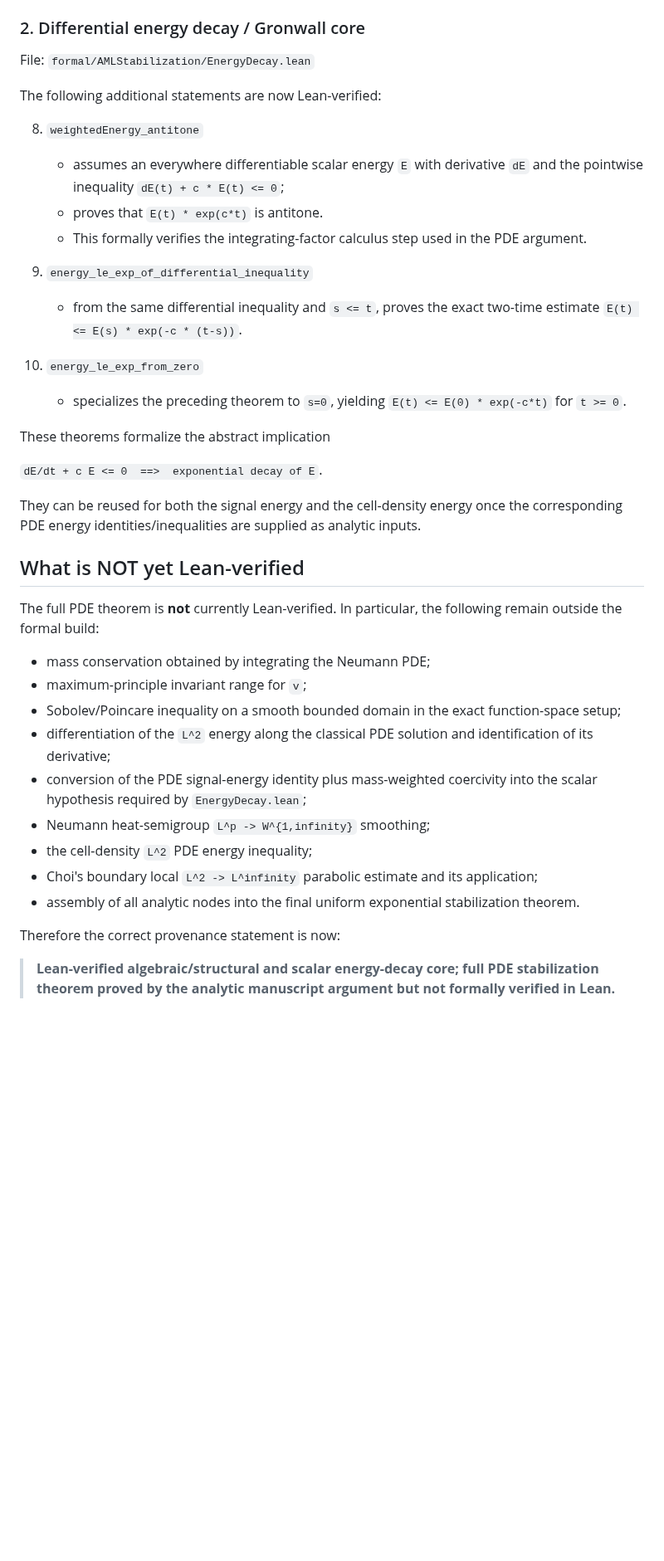
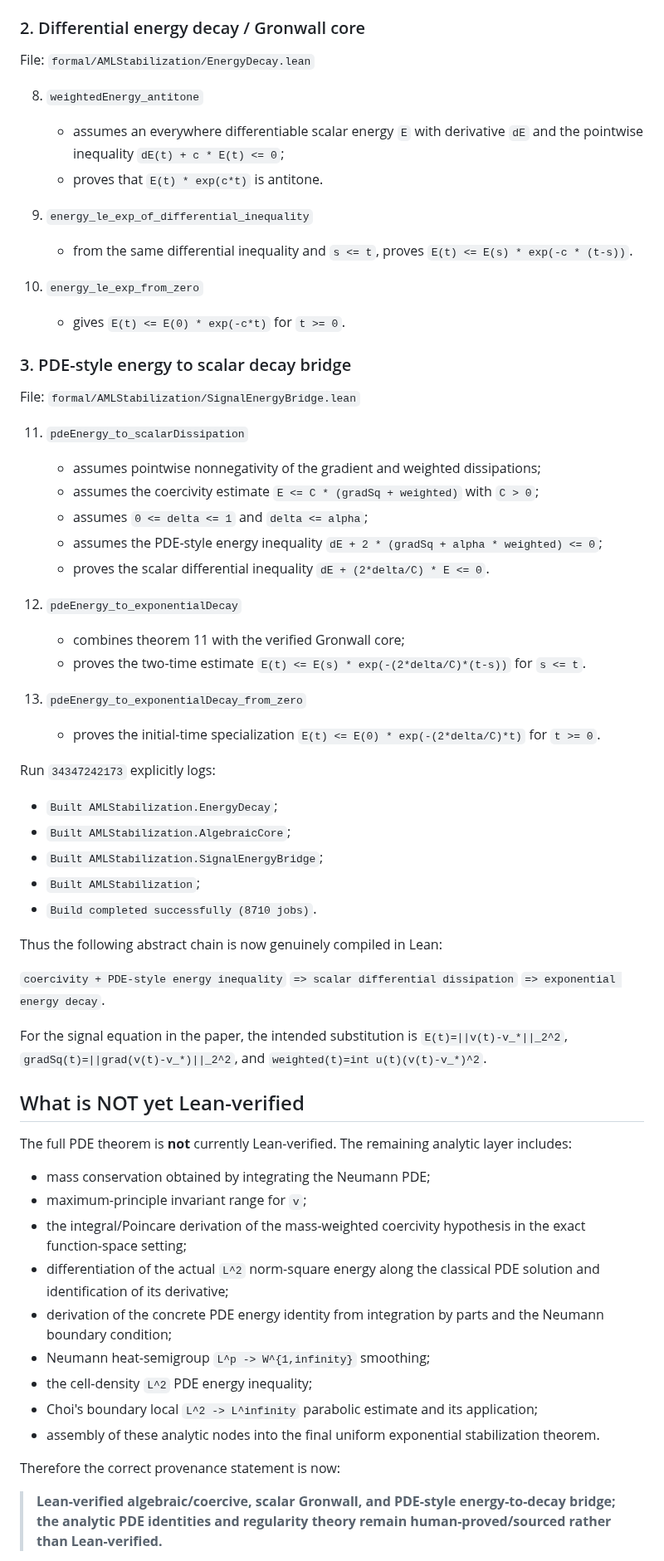
Before and after one commit to whzy3185/math, a Markdown page: research/aml_prodcons_stabilization/LEAN_VERIFICATION_STATUS.md, the part around one of its changes. Shown at 83% size. Drawn GitHub-style; blank space fills up the shorter version.

Commit message:
docs: record verified PDE-to-scalar Lean bridge

```diff
--- a/research/aml_prodcons_stabilization/LEAN_VERIFICATION_STATUS.md
+++ b/research/aml_prodcons_stabilization/LEAN_VERIFICATION_STATUS.md
@@ -45,43 +47,75 @@ The following statements compile without `sorry`, `admit`, placeholders, or extr
 
 File: `formal/AMLStabilization/EnergyDecay.lean`
 
-The following additional statements are now Lean-verified:
-
 8. `weightedEnergy_antitone`
    - assumes an everywhere differentiable scalar energy `E` with derivative `dE` and the pointwise inequality
      `dE(t) + c * E(t) <= 0`;
    - proves that `E(t) * exp(c*t)` is antitone.
-   - This formally verifies the integrating-factor calculus step used in the PDE argument.
 
 9. `energy_le_exp_of_differential_inequality`
-   - from the same differential inequality and `s <= t`, proves the exact two-time estimate
+   - from the same differential inequality and `s <= t`, proves
      `E(t) <= E(s) * exp(-c * (t-s))`.
 
 10. `energy_le_exp_from_zero`
-    - specializes the preceding theorem to `s=0`, yielding
+    - gives
       `E(t) <= E(0) * exp(-c*t)` for `t >= 0`.
 
-These theorems formalize the abstract implication
+### 3. PDE-style energy to scalar decay bridge
 
-`dE/dt + c E <= 0  ==>  exponential decay of E`.
+File: `formal/AMLStabilization/SignalEnergyBridge.lean`
 
-They can be reused for both the signal energy and the cell-density energy once the corresponding PDE energy identities/inequalities are supplied as analytic inputs.
+11. `pdeEnergy_to_scalarDissipation`
+    - assumes pointwise nonnegativity of the gradient and weighted dissipations;
+    - assumes the coercivity estimate
+      `E <= C * (gradSq + weighted)` with `C > 0`;
+    - assumes `0 <= delta <= 1` and `delta <= alpha`;
+    - assumes the PDE-style energy inequality
+      `dE + 2 * (gradSq + alpha * weighted) <= 0`;
+    - proves the scalar differential inequality
+      `dE + (2*delta/C) * E <= 0`.
+
+12. `pdeEnergy_to_exponentialDecay`
+    - combines theorem 11 with the verified Gronwall core;
+    - proves the two-time estimate
+      `E(t) <= E(s) * exp(-(2*delta/C)*(t-s))` for `s <= t`.
+
+13. `pdeEnergy_to_exponentialDecay_from_zero`
+    - proves the initial-time specialization
+      `E(t) <= E(0) * exp(-(2*delta/C)*t)` for `t >= 0`.
+
+Run `34347242173` explicitly logs:
+- `Built AMLStabilization.EnergyDecay`;
+- `Built AMLStabilization.AlgebraicCore`;
+- `Built AMLStabilization.SignalEnergyBridge`;
+- `Built AMLStabilization`;
+- `Build completed successfully (8710 jobs)`.
+
+Thus the following abstract chain is now genuinely compiled in Lean:
+
+`coercivity + PDE-style energy inequality`
+`=> scalar differential dissipation`
+`=> exponential energy decay`.
+
+For the signal equation in the paper, the intended substitution is
+`E(t)=||v(t)-v_*||_2^2`,
+`gradSq(t)=||grad(v(t)-v_*)||_2^2`,
+and `weighted(t)=int u(t)(v(t)-v_*)^2`.
 
 ## What is NOT yet Lean-verified
 
-The full PDE theorem is **not** currently Lean-verified. In particular, the following remain outside the formal build:
+The full PDE theorem is **not** currently Lean-verified. The remaining analytic layer includes:
 
 - mass conservation obtained by integrating the Neumann PDE;
 - maximum-principle invariant range for `v`;
-- Sobolev/Poincare inequality on a smooth bounded domain in the exact function-space setup;
-- differentiation of the `L^2` energy along the classical PDE solution and identification of its derivative;
-- conversion of the PDE signal-energy identity plus mass-weighted coercivity into the scalar hypothesis required by `EnergyDecay.lean`;
+- the integral/Poincare derivation of the mass-weighted coercivity hypothesis in the exact function-space setting;
+- differentiation of the actual `L^2` norm-square energy along the classical PDE solution and identification of its derivative;
+- derivation of the concrete PDE energy identity from integration by parts and the Neumann boundary condition;
 - Neumann heat-semigroup `L^p -> W^{1,infinity}` smoothing;
 - the cell-density `L^2` PDE energy inequality;
 - Choi's boundary local `L^2 -> L^infinity` parabolic estimate and its application;
-- assembly of all analytic nodes into the final uniform exponential stabilization theorem.
+- assembly of these analytic nodes into the final uniform exponential stabilization theorem.
 
 Therefore the correct provenance statement is now:
 
-> **Lean-verified algebraic/structural and scalar energy-decay core; full PDE stabilization theorem proved by the analytic manuscript argument but not formally verified in Lean.**
+> **Lean-verified algebraic/coercive, scalar Gronwall, and PDE-style energy-to-decay bridge; the analytic PDE identities and regularity theory remain human-proved/sourced rather than Lean-verified.**
 
```
Also changed, not shown: other parts of research/aml_prodcons_stabilization/LEAN_VERIFICATION_STATUS.md (+14 -10 lines).
